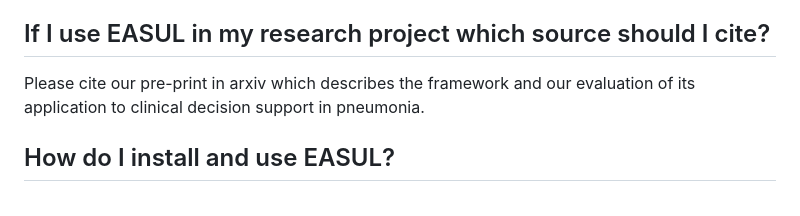
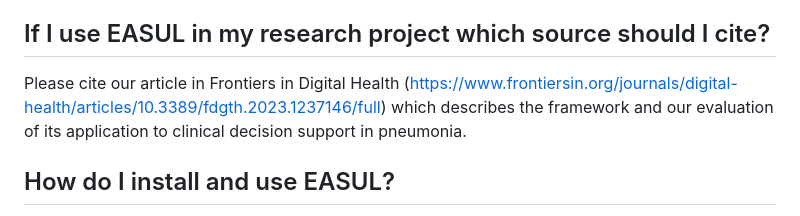
Before and after one commit to rcfgroup/easul, a Markdown page: README.md, the part around the change. Rendered like a GitHub page.

Commit message:
Update README.md with publication

```diff
--- a/README.md
+++ b/README.md
@@ -30,8 +30,7 @@ in-built data processing
 interpretability measures (e.g. LIME)
 
 ## If I use EASUL in my research project which source should I cite?
-Please cite our pre-print in arxiv which describes the framework and our evaluation of its application to
-clinical decision support in pneumonia.
+Please cite our article in Frontiers in Digital Health (https://www.frontiersin.org/journals/digital-health/articles/10.3389/fdgth.2023.1237146/full) which describes the framework and our evaluation of its application to clinical decision support in pneumonia.
 
 ## How do I install and use EASUL?
 You should be able to use pip to install EASUL. You may want to do this within a Python virtual environment.
```
